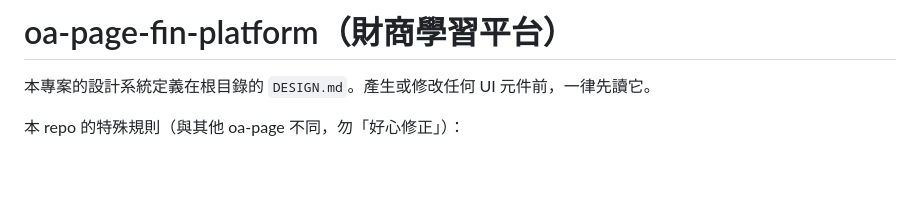
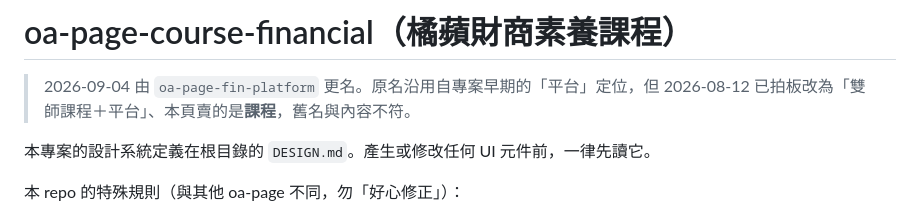
Before and after one commit to poshlin/oa-page-course-financial, a Markdown page: CLAUDE.md, the part around the change. Drawn GitHub-style; blank space fills up the shorter version.

```diff
--- a/CLAUDE.md
+++ b/CLAUDE.md
@@ -1,4 +1,6 @@
-# oa-page-fin-platform（財商學習平台）
+# oa-page-course-financial（橘蘋財商素養課程）
+
+> 2026-09-04 由 `oa-page-fin-platform` 更名。原名沿用自專案早期的「平台」定位，但 2026-08-12 已拍板改為「雙師課程＋平台」、本頁賣的是**課程**，舊名與內容不符。
 
 本專案的設計系統定義在根目錄的 `DESIGN.md`。產生或修改任何 UI 元件前，一律先讀它。
 
```
Also changed, not shown: README.md (+4 -4 lines).
